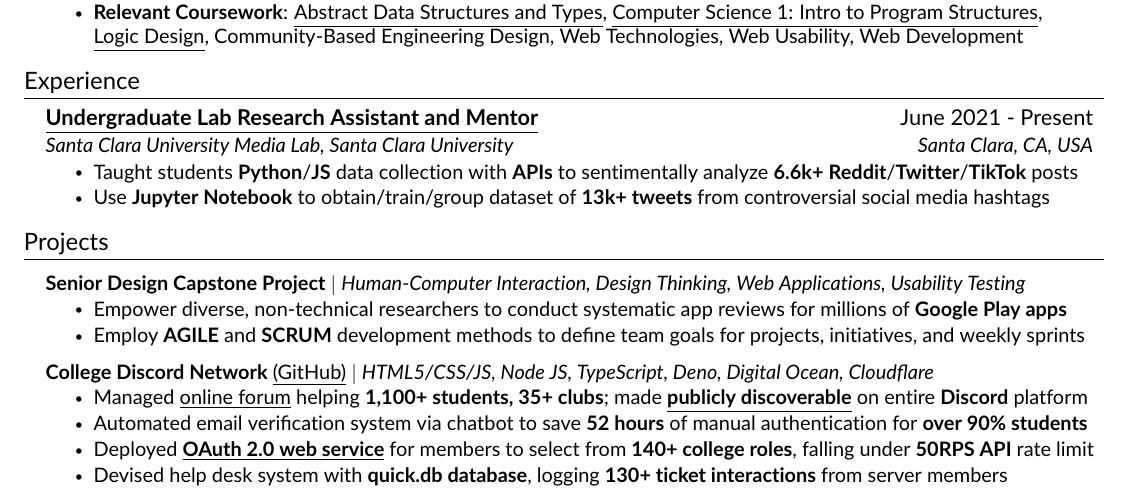
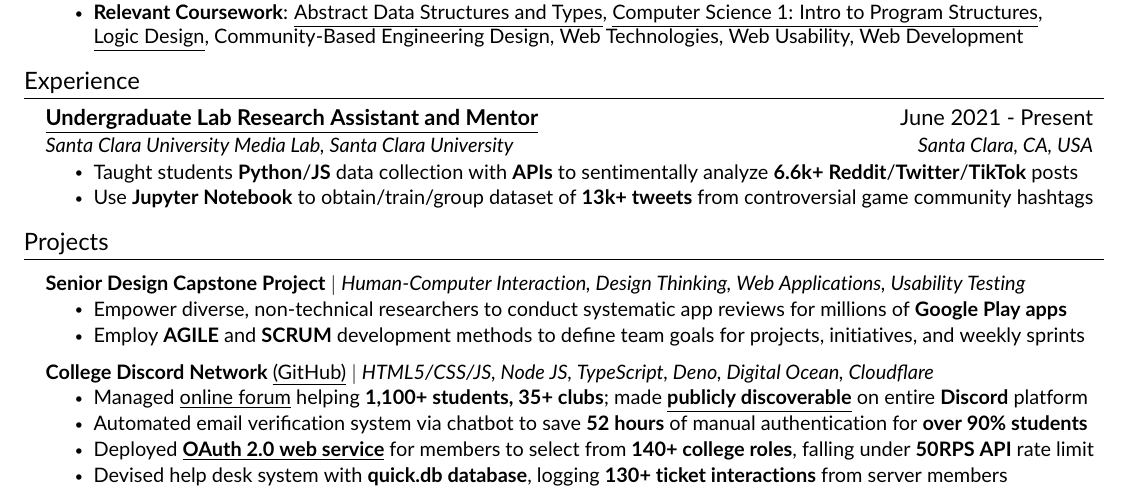
Before and after one commit to JAVAB3ANS/portfolio, a LaTeX CV (resume.tex, which reads resume/experience.tex): part of the page, cut so that both start at the same text. Compiled offline with pdfLaTeX.

Commit message:
update experience

```diff
--- a/resume/experience.tex
+++ b/resume/experience.tex
@@ -6,6 +6,6 @@
       {{Santa Clara University Media Lab, Santa Clara University}}{Santa Clara, CA, USA}
       \resumeItemListStart
         \resumeItem{Taught students  \textbf{Python}/\textbf{JS} data collection with \textbf{APIs} to sentimentally analyze \textbf{6.6k+} \textbf{Reddit}/\textbf{Twitter}/\textbf{TikTok} posts}
-        \resumeItem{Use \textbf{Jupyter Notebook} to obtain/train/group dataset of \textbf{13k+ tweets} from controversial social media hashtags}
+        \resumeItem{Use \textbf{Jupyter Notebook} to obtain/train/group dataset of \textbf{13k+ tweets} from controversial game community hashtags}
      \resumeItemListEnd
   \resumeSubHeadingListEnd
```
